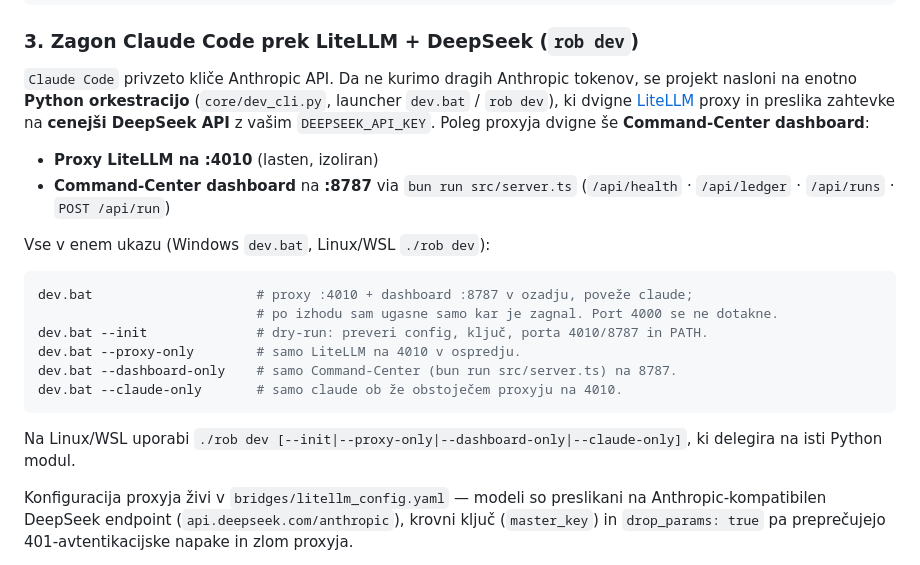
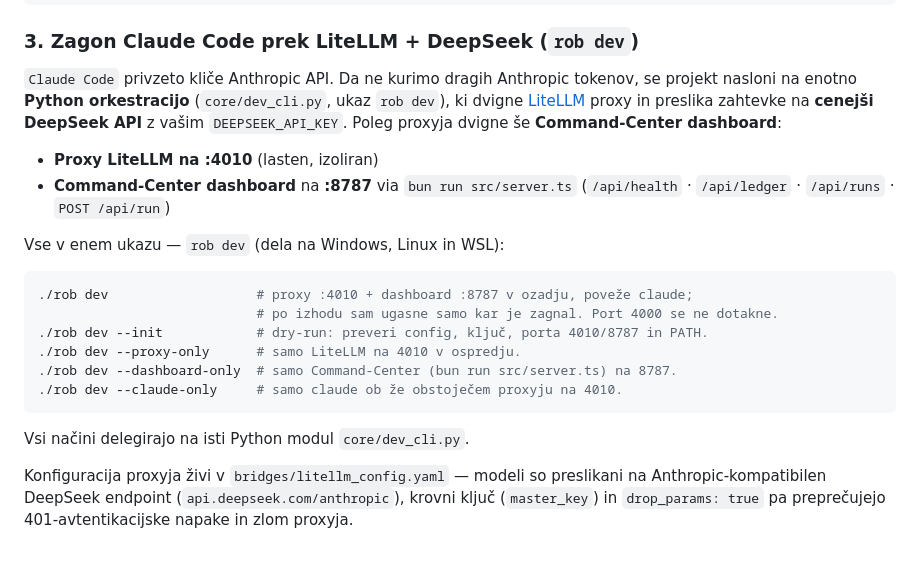
Before and after one commit to robAItech/rob-system, a Markdown page: README.md, the part around the change. Rendered like a GitHub page.

Commit message:
docs(readme): poenoti zagon na enoten `rob dev` ukaz
Namesto skrivnega `dev.bat` launcherja README zdaj dokumentira dosleden
`./rob dev` ukaz, ki deluje na Windows/Linux/WSL in delegira na isti
Python modul core/dev_cli.py. Odstranjene vse reference na dev.bat/.ps1.

Co-Authored-By: Claude Opus 5 (1M context) <noreply@anthropic.com>

````diff
--- a/README.md
+++ b/README.md
@@ -129,27 +129,26 @@ ENVIRONMENT=production
 
 `Claude Code` privzeto kliče Anthropic API. Da ne kurimo dragih Anthropic
 tokenov, se projekt nasloni na enotno **Python orkestracijo** (`core/dev_cli.py`,
-launcher `dev.bat` / `rob dev`), ki dvigne [LiteLLM](https://www.litellm.ai/)
-proxy in preslika zahtevke na **cenejši DeepSeek API** z vašim
-`DEEPSEEK_API_KEY`. Poleg proxyja dvigne še **Command-Center dashboard**:
+ukaz `rob dev`), ki dvigne [LiteLLM](https://www.litellm.ai/) proxy in preslika
+zahtevke na **cenejši DeepSeek API** z vašim `DEEPSEEK_API_KEY`. Poleg proxyja
+dvigne še **Command-Center dashboard**:
 
 - **Proxy LiteLLM na :4010** (lasten, izoliran)
 - **Command-Center dashboard** na **:8787** via `bun run src/server.ts`
   (`/api/health` · `/api/ledger` · `/api/runs` · `POST /api/run`)
 
-Vse v enem ukazu (Windows `dev.bat`, Linux/WSL `./rob dev`):
+Vse v enem ukazu — `rob dev` (dela na Windows, Linux in WSL):
 
 ```bash
-dev.bat                     # proxy :4010 + dashboard :8787 v ozadju, poveže claude;
+./rob dev                   # proxy :4010 + dashboard :8787 v ozadju, poveže claude;
                             # po izhodu sam ugasne samo kar je zagnal. Port 4000 se ne dotakne.
-dev.bat --init              # dry-run: preveri config, ključ, porta 4010/8787 in PATH.
-dev.bat --proxy-only        # samo LiteLLM na 4010 v ospredju.
-dev.bat --dashboard-only    # samo Command-Center (bun run src/server.ts) na 8787.
-dev.bat --claude-only       # samo claude ob že obstoječem proxyju na 4010.
+./rob dev --init            # dry-run: preveri config, ključ, porta 4010/8787 in PATH.
+./rob dev --proxy-only      # samo LiteLLM na 4010 v ospredju.
+./rob dev --dashboard-only  # samo Command-Center (bun run src/server.ts) na 8787.
+./rob dev --claude-only     # samo claude ob že obstoječem proxyju na 4010.
 ```
 
-Na Linux/WSL uporabi `./rob dev [--init|--proxy-only|--dashboard-only|--claude-only]`,
-ki delegira na isti Python modul.
+Vsi načini delegirajo na isti Python modul `core/dev_cli.py`.
 
 Konfiguracija proxyja živi v `bridges/litellm_config.yaml` — modeli so
 preslikani na Anthropic-kompatibilen DeepSeek endpoint (`api.deepseek.com/anthropic`),
````
